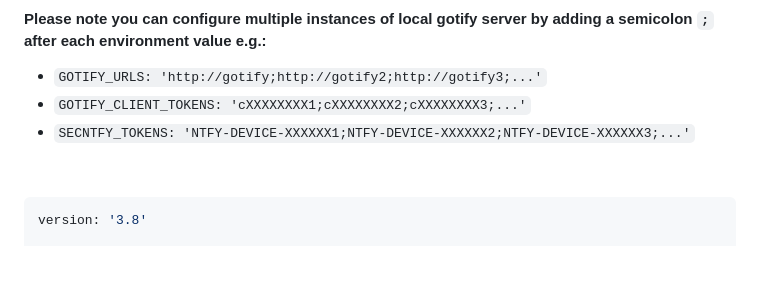
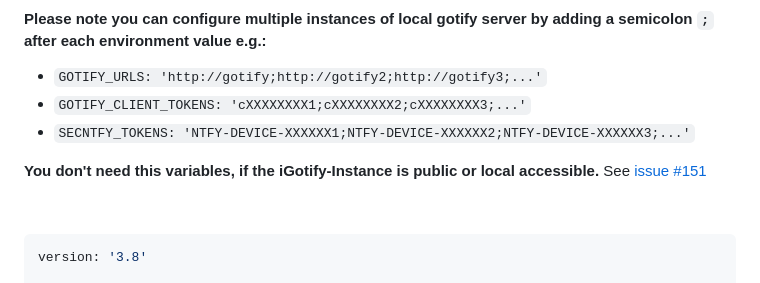
Before and after one commit to androidseb25/iGotify-Notification-Assistent, a Markdown page: README.md, the part around the change. GitHub-like rendering; blank space fills up the shorter version.

Commit message:
Added info from issue #151

```diff
--- a/README.md
+++ b/README.md
@@ -51,6 +51,8 @@ Download Link to iGotify down below
 * `GOTIFY_URLS: 'http://gotify;http://gotify2;http://gotify3;...'`
 * `GOTIFY_CLIENT_TOKENS: 'cXXXXXXXX1;cXXXXXXXX2;cXXXXXXXX3;...'`
 * `SECNTFY_TOKENS: 'NTFY-DEVICE-XXXXXX1;NTFY-DEVICE-XXXXXX2;NTFY-DEVICE-XXXXXX3;...'`
+
+__You don't need this variables, if the iGotify-Instance is public or local accessible.__ See [issue #151](https://github.com/androidseb25/iGotify-Notification-Assistent/issues/151)
 
 &nbsp;
 
```
